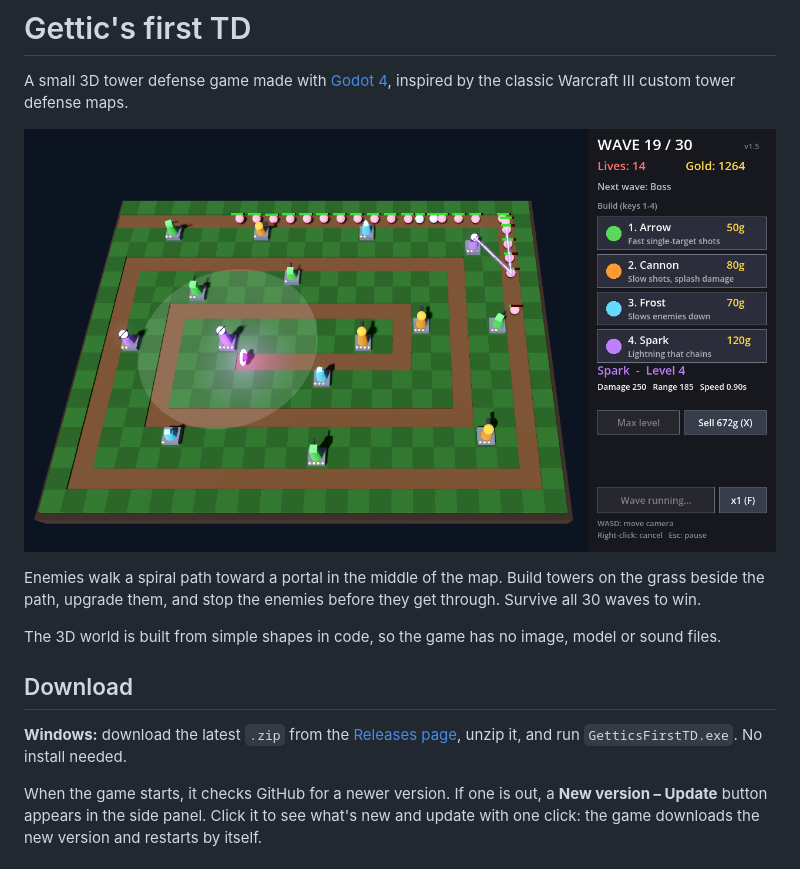
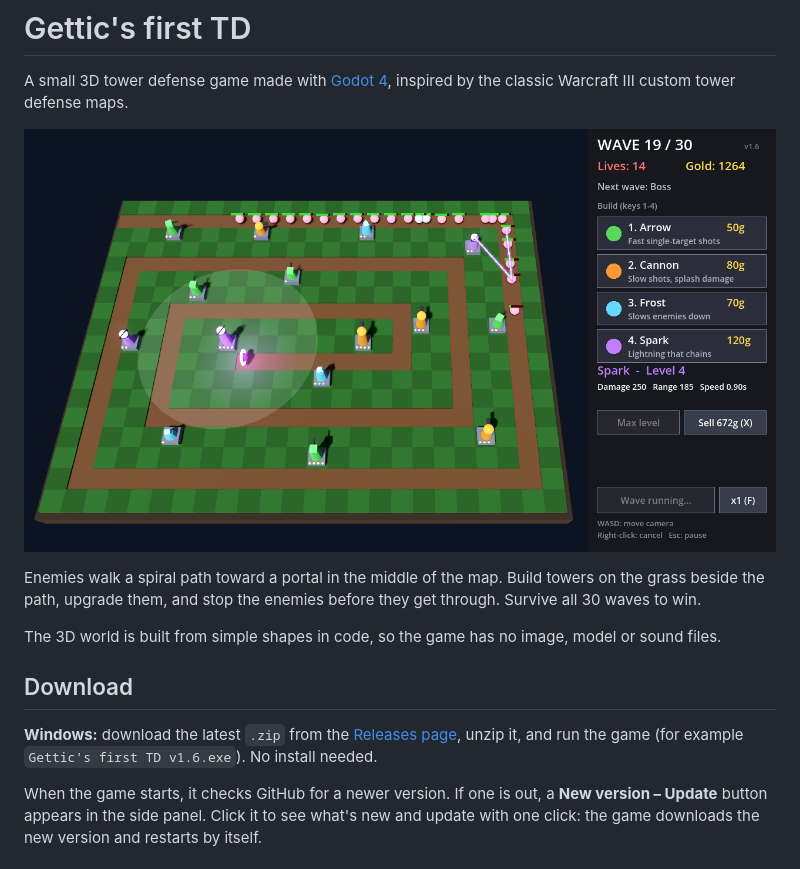
Before and after one commit to gettic/Gettics-first-TD, a Markdown page: README.md, the part around the change. GitHub-like rendering; pictures changed too: screenshot.png.

Commit message:
Name the game file with its version
- The .exe is now named like "Gettic's first TD v1.6.exe"
- Auto-update saves the new version under its own name, starts it,
  and the new version deletes the old version's file
- Only old copies of the game in the same folder are ever deleted
- Set version to 1.6; update README and screenshot

```diff
--- a/README.md
+++ b/README.md
@@ -10,7 +10,7 @@ The 3D world is built from simple shapes in code, so the game has no image, mode
 
 ## Download
 
-**Windows:** download the latest `.zip` from the [Releases page](https://github.com/gettic/Gettics-first-TD/releases/latest), unzip it, and run `GetticsFirstTD.exe`. No install needed.
+**Windows:** download the latest `.zip` from the [Releases page](https://github.com/gettic/Gettics-first-TD/releases/latest), unzip it, and run the game (for example `Gettic's first TD v1.6.exe`). No install needed.
 
 When the game starts, it checks GitHub for a newer version. If one is out, a **New version – Update** button appears in the side panel. Click it to see what's new and update with one click: the game downloads the new version and restarts by itself.
 
```
Also changed, not shown: 3 other files.
